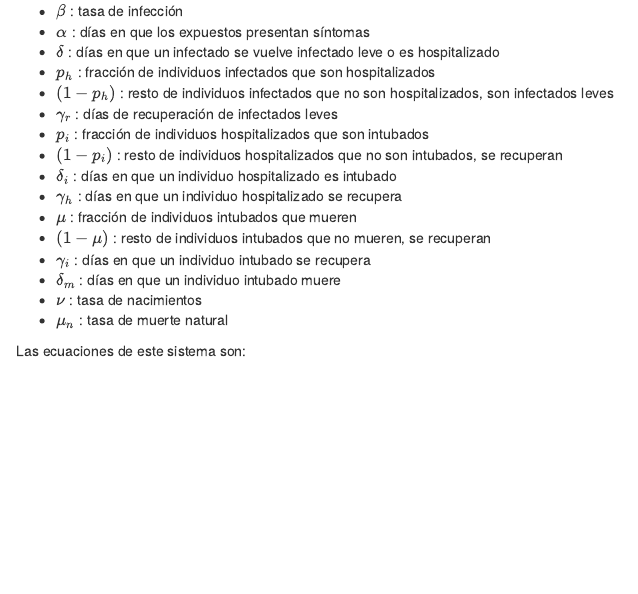
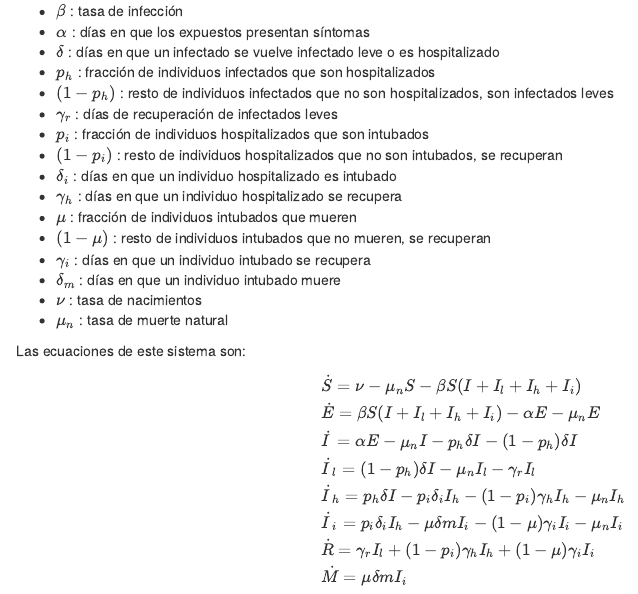
Before and after one commit to Andres-RG/Tarea_Datos_COVID, an R Markdown document (Tarea Datos COVID.Rmd): the page in a window 1100 px wide, from 2570 px down. Rendered offline with R 4.5, knitr and Pandoc, with nearby package versions.

Commit message:
Avance de Tarea

```diff
--- a/Tarea Datos COVID.Rmd
+++ b/Tarea Datos COVID.Rmd
@@ -72,3 +72,13 @@ Los parámetros de este modelo son:
 - $\mu _n$ : tasa de muerte natural
 
 Las ecuaciones de este sistema son:
+$$\begin{array}{l}
+\dot S = \nu - \mu _n S - \beta S (I + I_l + I_h + I_i) \\
+\dot E = \beta S (I + I_l + I_h + I_i) - \alpha E - \mu _n E \\
+\dot I = \alpha E - \mu _n I - p_h \delta I - (1 - p_h) \delta I \\
+\dot I_l = (1 - p_h) \delta I - \mu _n I_l - \gamma _r I_l \\
+\dot I_h =  p_h \delta I - p_i \delta _i I_h - (1-p_i) \gamma _h I_h - \mu _n I_h \\
+\dot I_i = p_i \delta _i I_h - \mu \delta m I_i - (1- \mu ) \gamma _i I_i - \mu _n I_i \\
+\dot R = \gamma _r I_l + (1-p_i) \gamma _h I_h + (1- \mu ) \gamma _i I_i \\
+\dot M = \mu \delta m I_i
+\end{array}$$
```
Also changed, not shown: Tarea-Datos-COVID.html, diagrama_compartimentos_COVID.png.
